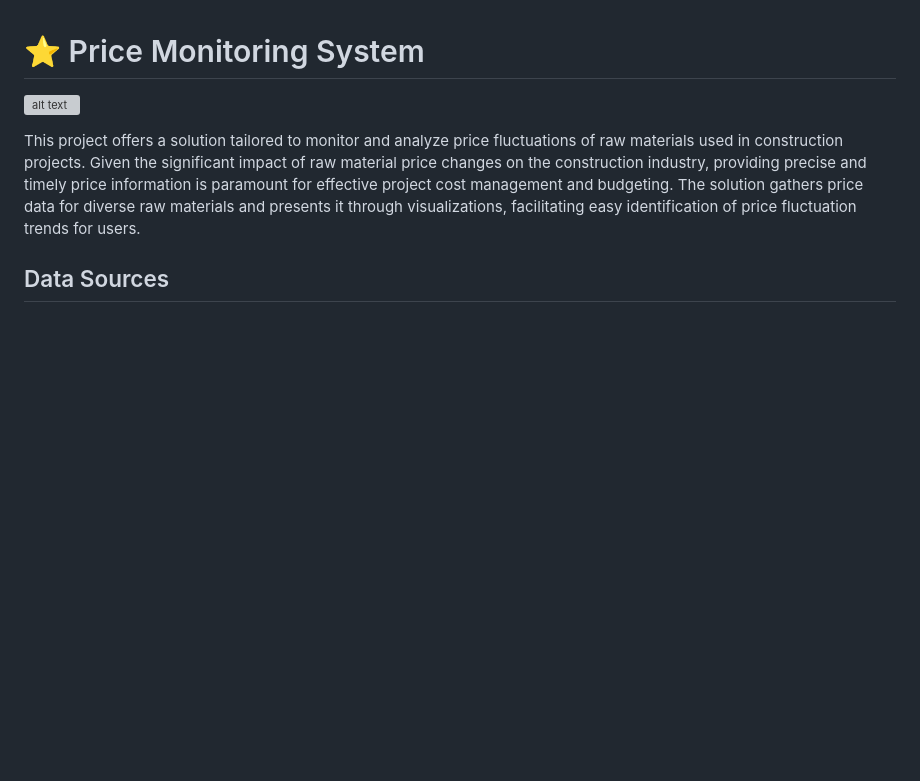
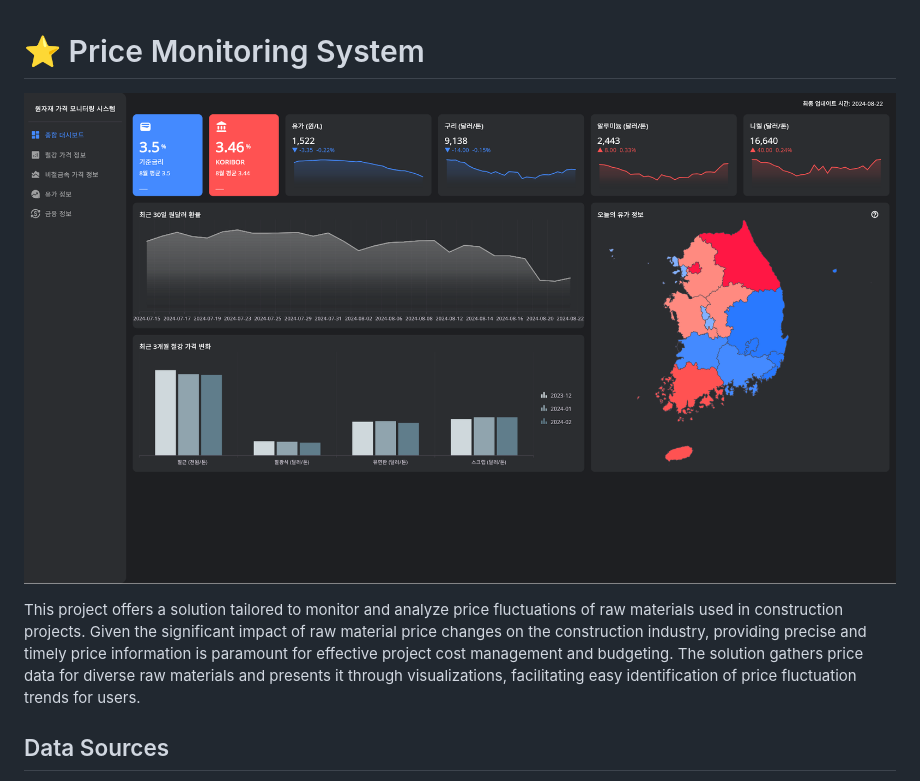
Before and after one commit to ssun-ko/price-monitoring-flutter, a Markdown page: README.md, the part around the change. Drawn GitHub-style; pictures changed too: web/screenshot2.png (added); blank space fills up the shorter version; grey boxes are pictures that could not be loaded.

Commit message:
README.md screenshot update

```diff
--- a/README.md
+++ b/README.md
@@ -1,6 +1,6 @@
 # ⭐ Price Monitoring System
 
-![alt text](/web/screenshot.png)
+![alt text](/web/screenshot2.png)
 
 This project offers a solution tailored to monitor and analyze price fluctuations of raw materials used in construction projects.
 Given the significant impact of raw material price changes on the construction industry, providing precise and timely price information is paramount for effective project cost management and budgeting.
```
